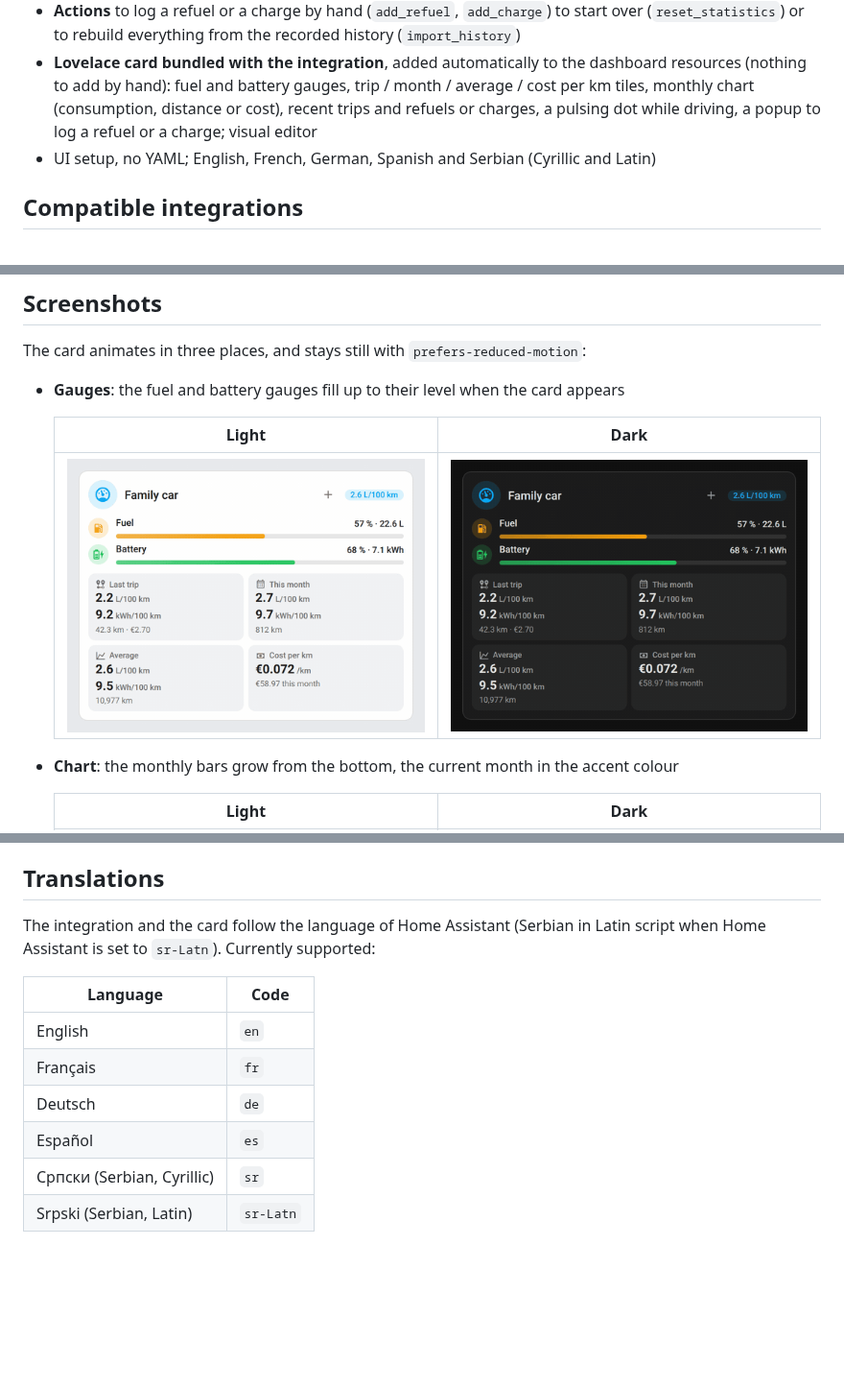
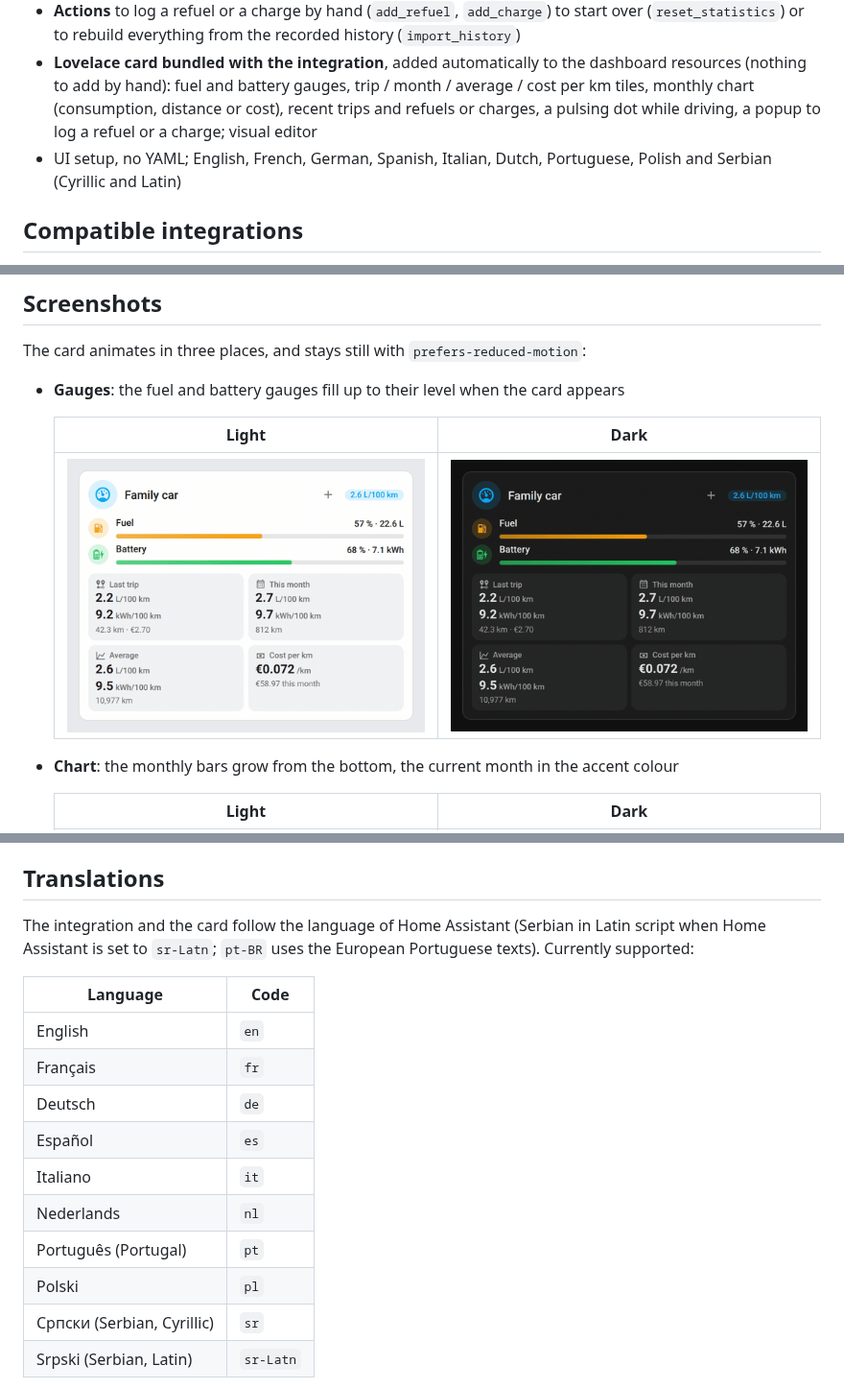
Before and after one commit to juju35/ha-vehicle-consumption, a Markdown page: README.md, 3 parts joined by grey strips. Shown at 96% size. Rendered like a GitHub page; pictures changed too: screenshots/gauge-dark.gif, screenshots/gauge.gif; blank space fills up the shorter version.

```diff
--- a/README.md
+++ b/README.md
@@ -34,7 +34,7 @@ It comes with a **Lovelace card** showing the tank and battery gauges, the key f
 - **History** kept across restarts: the last 24 months, 20 trips, 20 refuels and 20 charges
 - **Actions** to log a refuel or a charge by hand (`add_refuel`, `add_charge`) to start over (`reset_statistics`) or to rebuild everything from the recorded history (`import_history`)
 - **Lovelace card bundled with the integration**, added automatically to the dashboard resources (nothing to add by hand): fuel and battery gauges, trip / month / average / cost per km tiles, monthly chart (consumption, distance or cost), recent trips and refuels or charges, a pulsing dot while driving, a popup to log a refuel or a charge; visual editor
-- UI setup, no YAML; English, French, German, Spanish and Serbian (Cyrillic and Latin)
+- UI setup, no YAML; English, French, German, Spanish, Italian, Dutch, Portuguese, Polish and Serbian (Cyrillic and Latin)
 
 ## Compatible integrations
 
@@ -309,7 +309,7 @@ python scripts/screenshots.py  # renders the card with mock vehicles into screen
 
 ## Translations
 
-The integration and the card follow the language of Home Assistant (Serbian in Latin script when Home Assistant is set to `sr-Latn`). Currently supported:
+The integration and the card follow the language of Home Assistant (Serbian in Latin script when Home Assistant is set to `sr-Latn`; `pt-BR` uses the European Portuguese texts). Currently supported:
 
 | Language | Code |
 |---|---|
@@ -317,6 +317,10 @@ The integration and the card follow the language of Home Assistant (Serbian in L
 | Français | `fr` |
 | Deutsch | `de` |
 | Español | `es` |
+| Italiano | `it` |
+| Nederlands | `nl` |
+| Português (Portugal) | `pt` |
+| Polski | `pl` |
 | Српски (Serbian, Cyrillic) | `sr` |
 | Srpski (Serbian, Latin) | `sr-Latn` |
 
```
Also changed, not shown: other parts of README.md (+1 -1 lines), CHANGELOG.md (+4 -1 lines), custom_components/vehicle_consumption/AGENT.md (+1 -1 lines), screenshots/chart.gif, screenshots/driving.gif, 10 other files.
